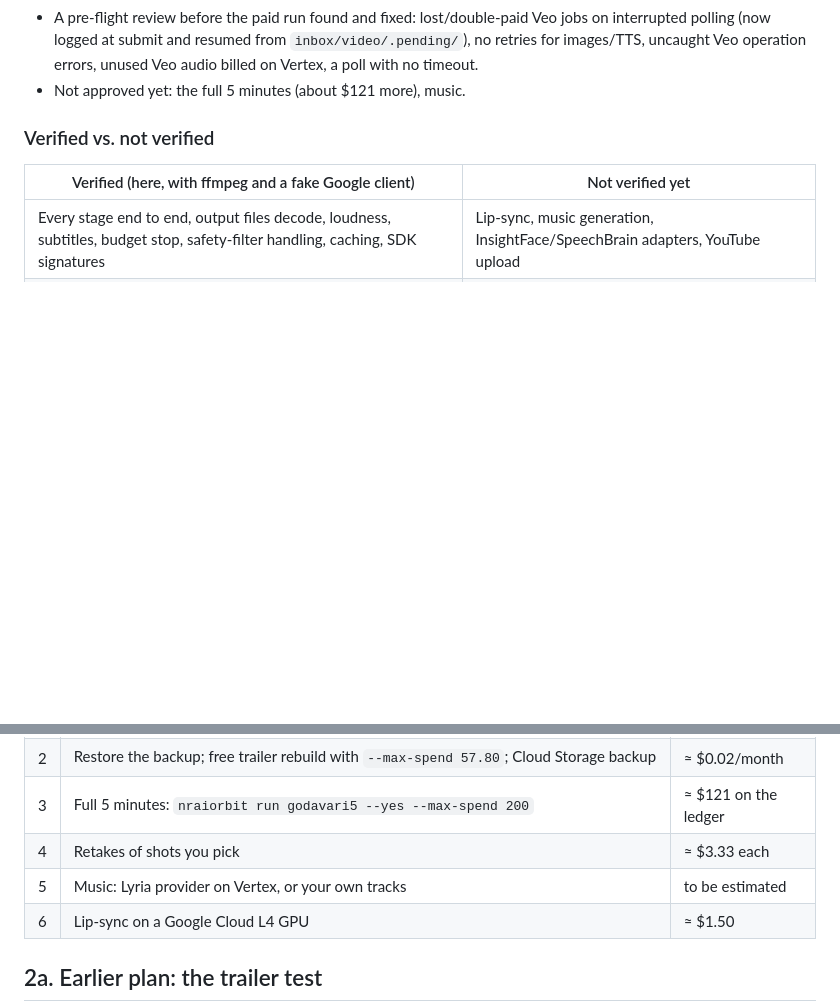
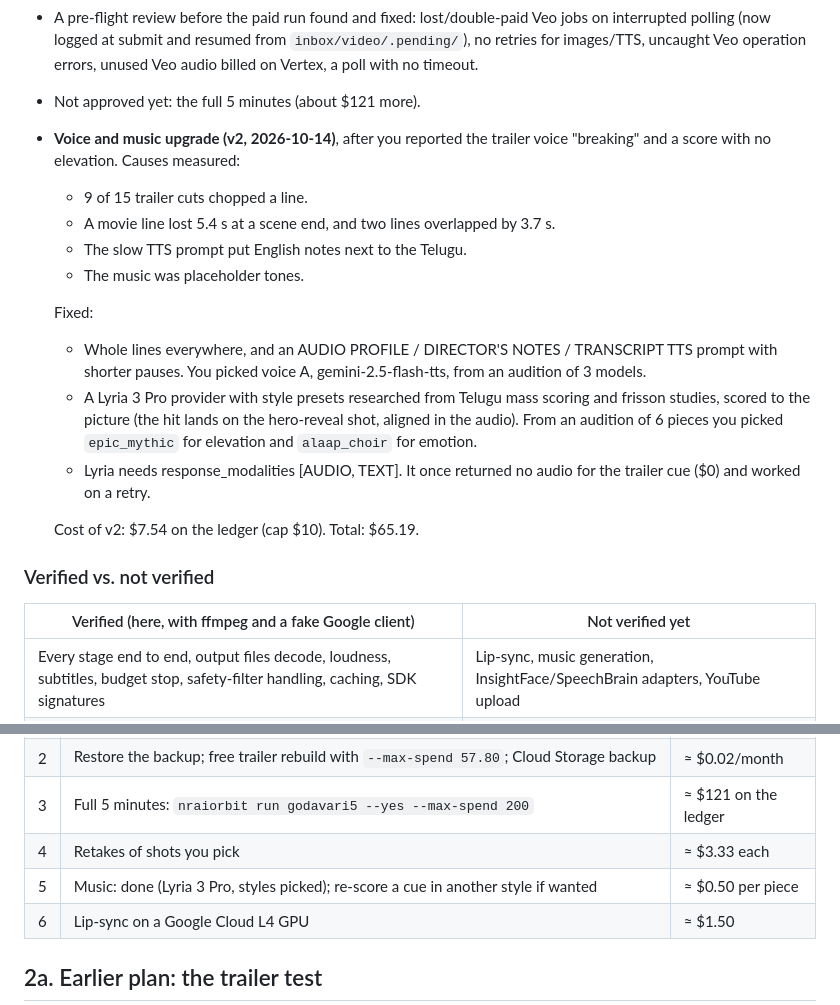
Before and after one commit to rajireddys999/NRAIORBIT-AGENTICFILMPRODUCTIONS, a Markdown page: docs/PROJECT_STATUS.md, 2 parts joined by grey strips. Drawn GitHub-style; blank space fills up the shorter version.

Commit message:
Docs: v2 voice and music upgrade done; backup update and restore steps
Co-Authored-By: Claude Opus 5.5 <noreply@anthropic.com>
Claude-Session: https://claude.ai/code/session_01KdiwFVPGNEwyLEiwQVdHk9

```diff
--- a/docs/PROJECT_STATUS.md
+++ b/docs/PROJECT_STATUS.md
@@ -64,7 +64,23 @@ _Last updated: 2026-10-13. Branch: `claude/telugu-ai-movie-generator-yhb6po` (no
 - A pre-flight review before the paid run found and fixed: lost/double-paid Veo jobs on interrupted polling
   (now logged at submit and resumed from `inbox/video/.pending/`), no retries for images/TTS, uncaught Veo
   operation errors, unused Veo audio billed on Vertex, a poll with no timeout.
-- Not approved yet: the full 5 minutes (about $121 more), music.
+- Not approved yet: the full 5 minutes (about $121 more).
+- **Voice and music upgrade (v2, 2026-10-14)**, after you reported the trailer voice "breaking" and a score with no elevation.
+  Causes measured:
+  - 9 of 15 trailer cuts chopped a line.
+  - A movie line lost 5.4 s at a scene end, and two lines overlapped by 3.7 s.
+  - The slow TTS prompt put English notes next to the Telugu.
+  - The music was placeholder tones.
+
+  Fixed:
+  - Whole lines everywhere, and an AUDIO PROFILE / DIRECTOR'S NOTES / TRANSCRIPT TTS prompt with shorter pauses.
+    You picked voice A, gemini-2.5-flash-tts, from an audition of 3 models.
+  - A Lyria 3 Pro provider with style presets researched from Telugu mass scoring and frisson studies, scored to the
+    picture (the hit lands on the hero-reveal shot, aligned in the audio). From an audition of 6 pieces you picked
+    `epic_mythic` for elevation and `alaap_choir` for emotion.
+  - Lyria needs response_modalities [AUDIO, TEXT]. It once returned no audio for the trailer cue ($0) and worked on a retry.
+
+  Cost of v2: $7.54 on the ledger (cap $10). Total: $65.19.
 
 ### Verified vs. not verified
 
@@ -101,7 +117,7 @@ otherwise paid clips would be generated again. Setup and the copy-paste prompt:
 | 2 | Restore the backup; free trailer rebuild with `--max-spend 57.80`; Cloud Storage backup | ≈ $0.02/month |
 | 3 | Full 5 minutes: `nraiorbit run godavari5 --yes --max-spend 200` | ≈ $121 on the ledger |
 | 4 | Retakes of shots you pick | ≈ $3.33 each |
-| 5 | Music: Lyria provider on Vertex, or your own tracks | to be estimated |
+| 5 | Music: done (Lyria 3 Pro, styles picked); re-score a cue in another style if wanted | ≈ $0.50 per piece |
 | 6 | Lip-sync on a Google Cloud L4 GPU | ≈ $1.50 |
 
 ## 2a. Earlier plan: the trailer test
```
Also changed, not shown: docs/NEXT_SESSION_PROMPT.md (+32 -23 lines).
